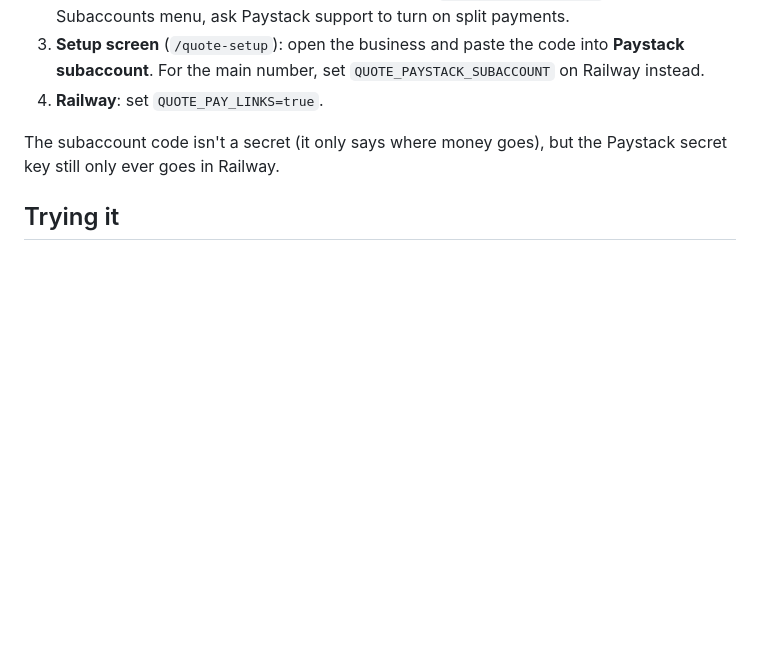
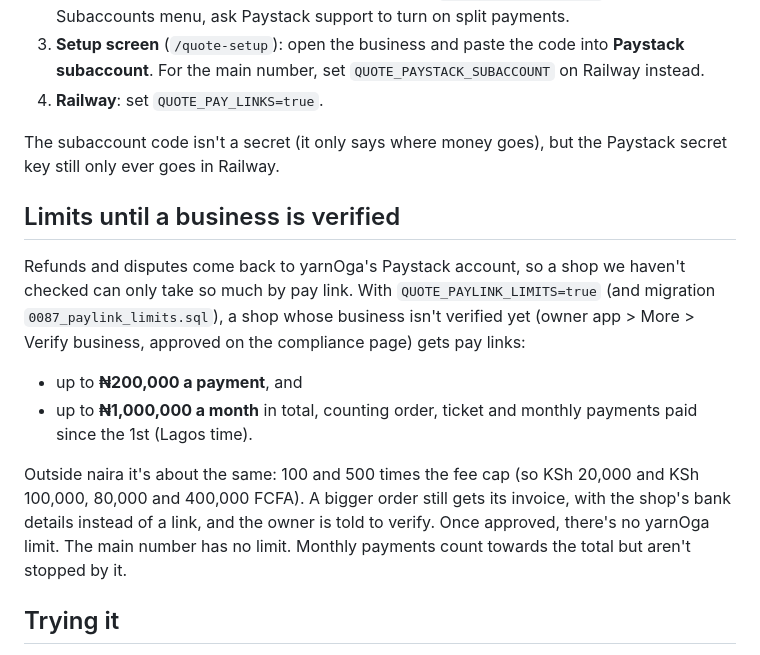
Before and after one commit to nsikakjon/WhatsApp-AI-Tool, a Markdown page: docs/PAY_LINKS.md, the part around the change. Rendered like a GitHub page; blank space fills up the shorter version.

Commit message:
Explain pay-link limits in the pay links guide
Co-Authored-By: Claude Opus 5.5 <noreply@anthropic.com>
Claude-Session: https://claude.ai/code/session_01CmQHjr4RYxUUnUzjKgCktK

```diff
--- a/docs/PAY_LINKS.md
+++ b/docs/PAY_LINKS.md
@@ -61,6 +61,24 @@ in live mode.
 The subaccount code isn't a secret (it only says where money goes), but the
 Paystack secret key still only ever goes in Railway.
 
+## Limits until a business is verified
+
+Refunds and disputes come back to yarnOga's Paystack account, so a shop we
+haven't checked can only take so much by pay link. With
+`QUOTE_PAYLINK_LIMITS=true` (and migration `0087_paylink_limits.sql`), a shop
+whose business isn't verified yet (owner app > More > Verify business, approved
+on the compliance page) gets pay links:
+
+- up to **₦200,000 a payment**, and
+- up to **₦1,000,000 a month** in total, counting order, ticket and monthly
+  payments paid since the 1st (Lagos time).
+
+Outside naira it's about the same: 100 and 500 times the fee cap (so KSh 20,000
+and KSh 100,000, 80,000 and 400,000 FCFA). A bigger order still gets its
+invoice, with the shop's bank details instead of a link, and the owner is told
+to verify. Once approved, there's no yarnOga limit. The main number has no
+limit. Monthly payments count towards the total but aren't stopped by it.
+
 ## Trying it
 
 Ask the business's number for a quote, reply YES, and the invoice picture's
```
